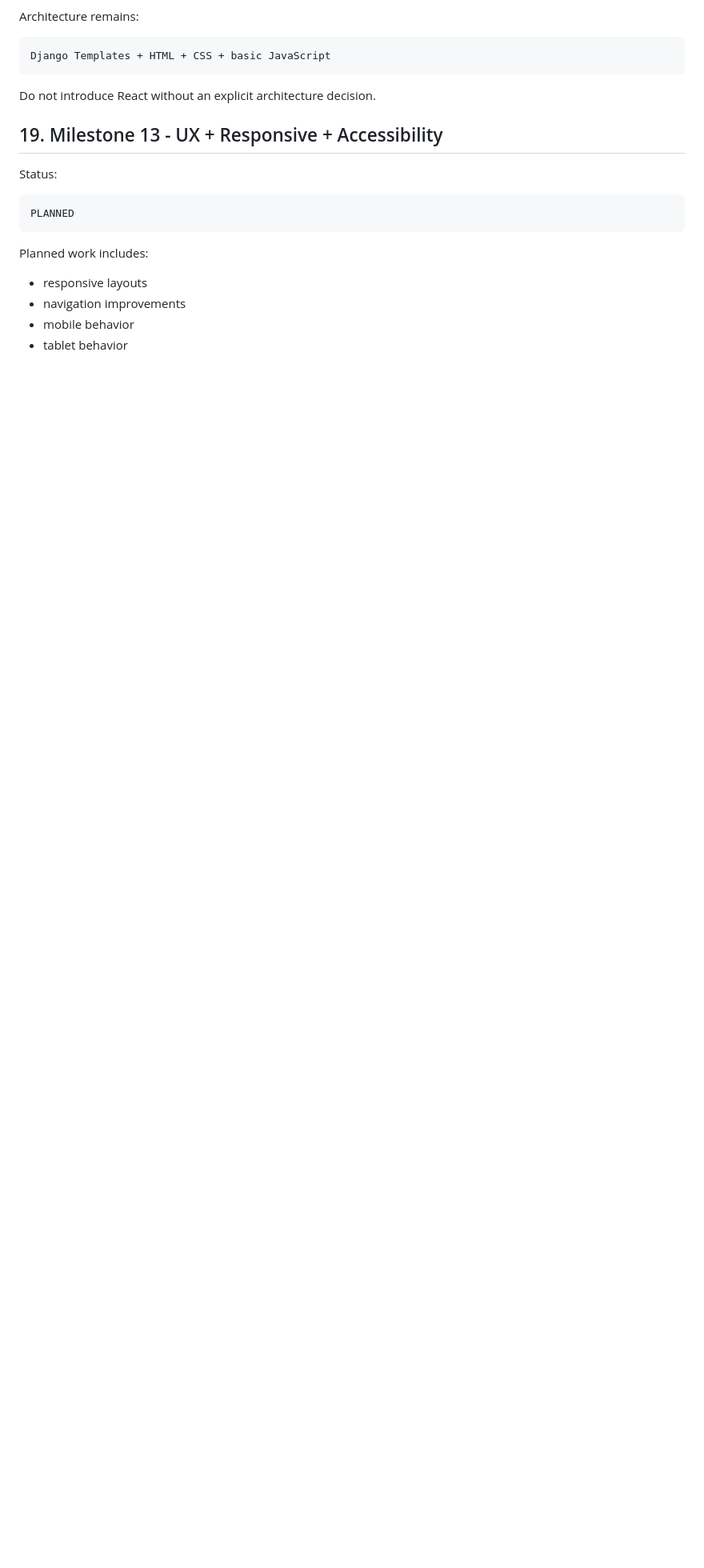
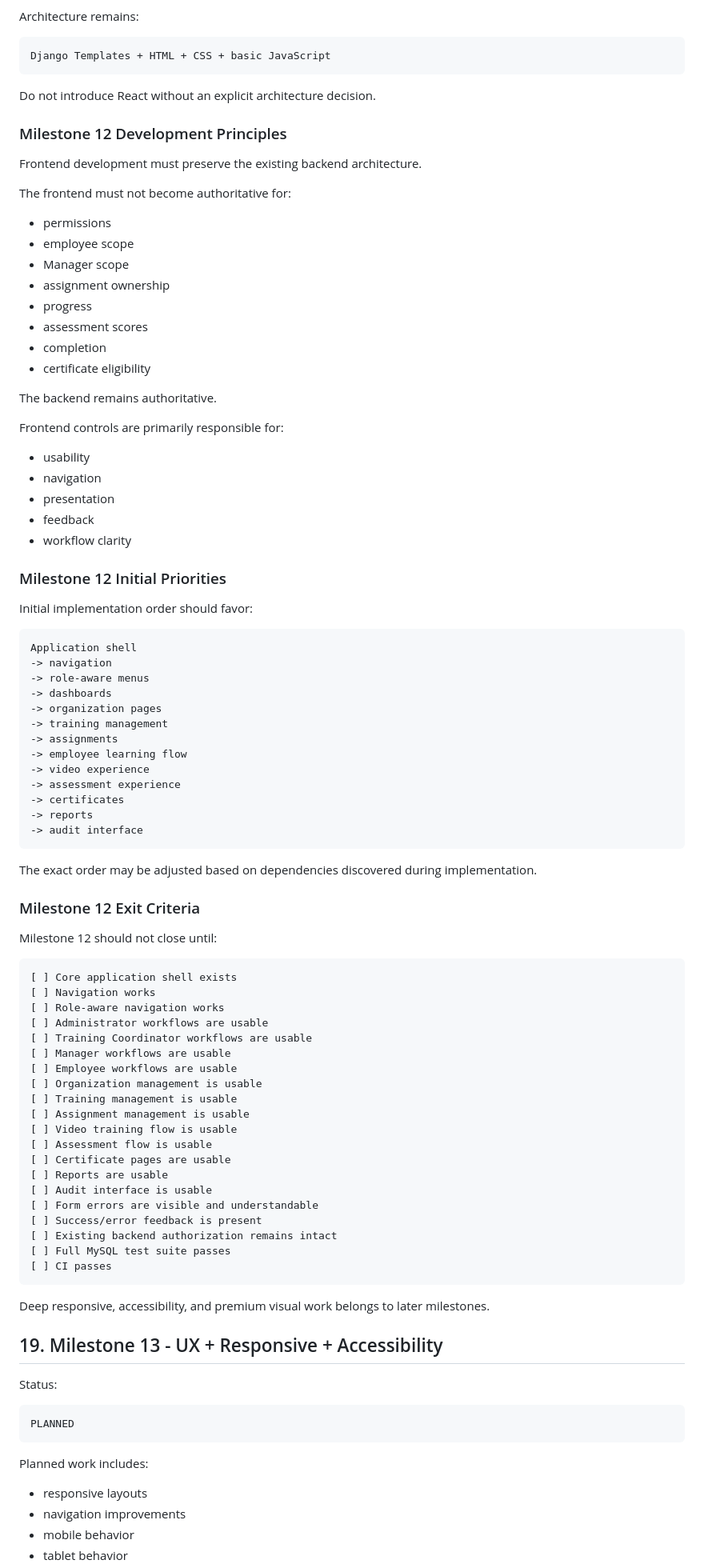
Before and after one commit to ayuxhdev/Training-Module-Application, a Markdown page: docs/TASKS.md, the part around one of its changes. Shown at 80% size. Drawn GitHub-style; blank space fills up the shorter version.

````diff
--- a/docs/TASKS.md
+++ b/docs/TASKS.md
@@ -555,6 +577,82 @@ Django Templates + HTML + CSS + basic JavaScript
 
 Do not introduce React without an explicit architecture decision.
 
+### Milestone 12 Development Principles
+
+Frontend development must preserve the existing backend architecture.
+
+The frontend must not become authoritative for:
+
+- permissions
+- employee scope
+- Manager scope
+- assignment ownership
+- progress
+- assessment scores
+- completion
+- certificate eligibility
+
+The backend remains authoritative.
+
+Frontend controls are primarily responsible for:
+
+- usability
+- navigation
+- presentation
+- feedback
+- workflow clarity
+
+### Milestone 12 Initial Priorities
+
+Initial implementation order should favor:
+
+```text
+Application shell
+-> navigation
+-> role-aware menus
+-> dashboards
+-> organization pages
+-> training management
+-> assignments
+-> employee learning flow
+-> video experience
+-> assessment experience
+-> certificates
+-> reports
+-> audit interface
+```
+
+The exact order may be adjusted based on dependencies discovered during implementation.
+
+### Milestone 12 Exit Criteria
+
+Milestone 12 should not close until:
+
+```text
+[ ] Core application shell exists
+[ ] Navigation works
+[ ] Role-aware navigation works
+[ ] Administrator workflows are usable
+[ ] Training Coordinator workflows are usable
+[ ] Manager workflows are usable
+[ ] Employee workflows are usable
+[ ] Organization management is usable
+[ ] Training management is usable
+[ ] Assignment management is usable
+[ ] Video training flow is usable
+[ ] Assessment flow is usable
+[ ] Certificate pages are usable
+[ ] Reports are usable
+[ ] Audit interface is usable
+[ ] Form errors are visible and understandable
+[ ] Success/error feedback is present
+[ ] Existing backend authorization remains intact
+[ ] Full MySQL test suite passes
+[ ] CI passes
+```
+
+Deep responsive, accessibility, and premium visual work belongs to later milestones.
+
 ## 19. Milestone 13 - UX + Responsive + Accessibility
 
 Status:
````
Also changed, not shown: other parts of docs/TASKS.md (+207 -73 lines).
